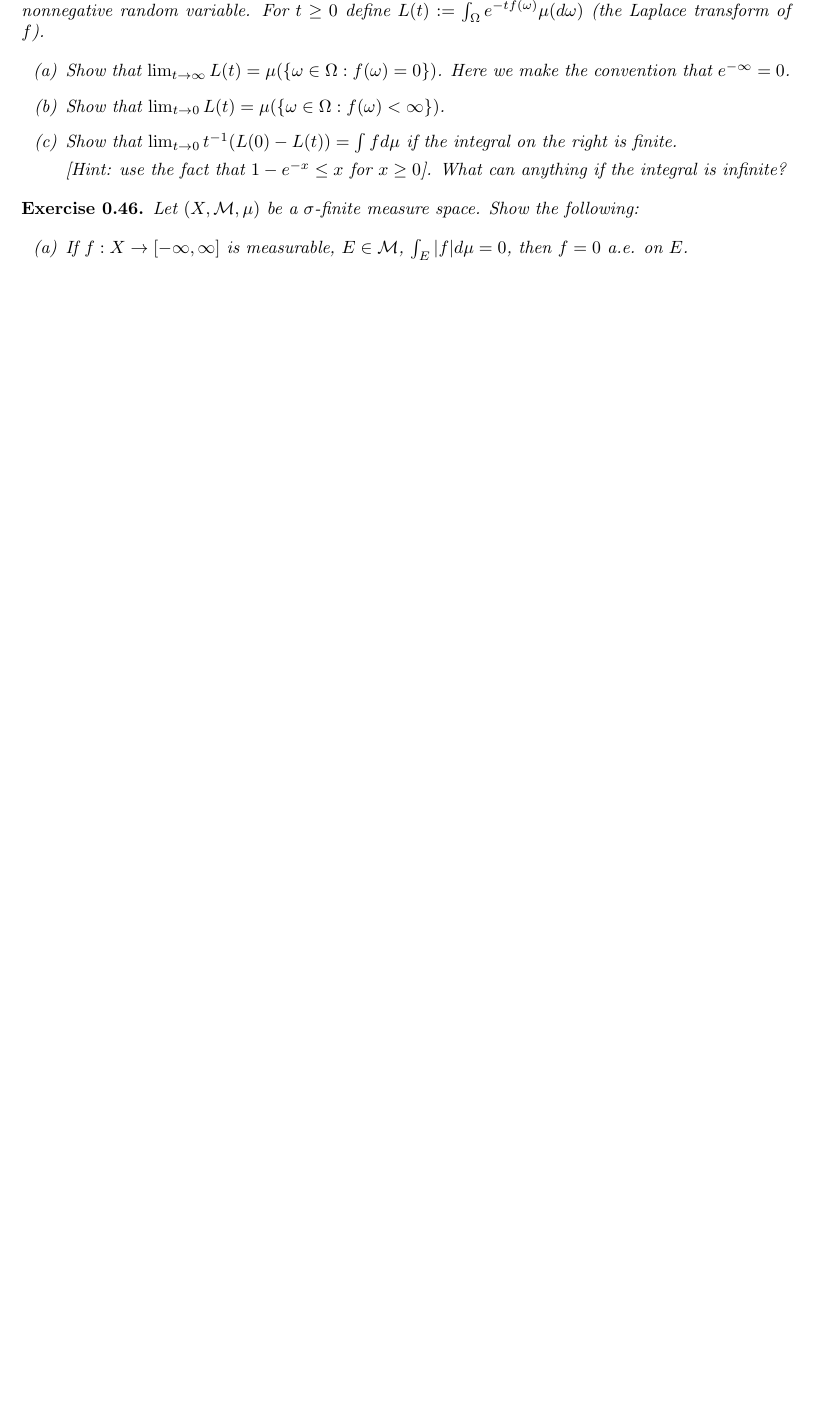
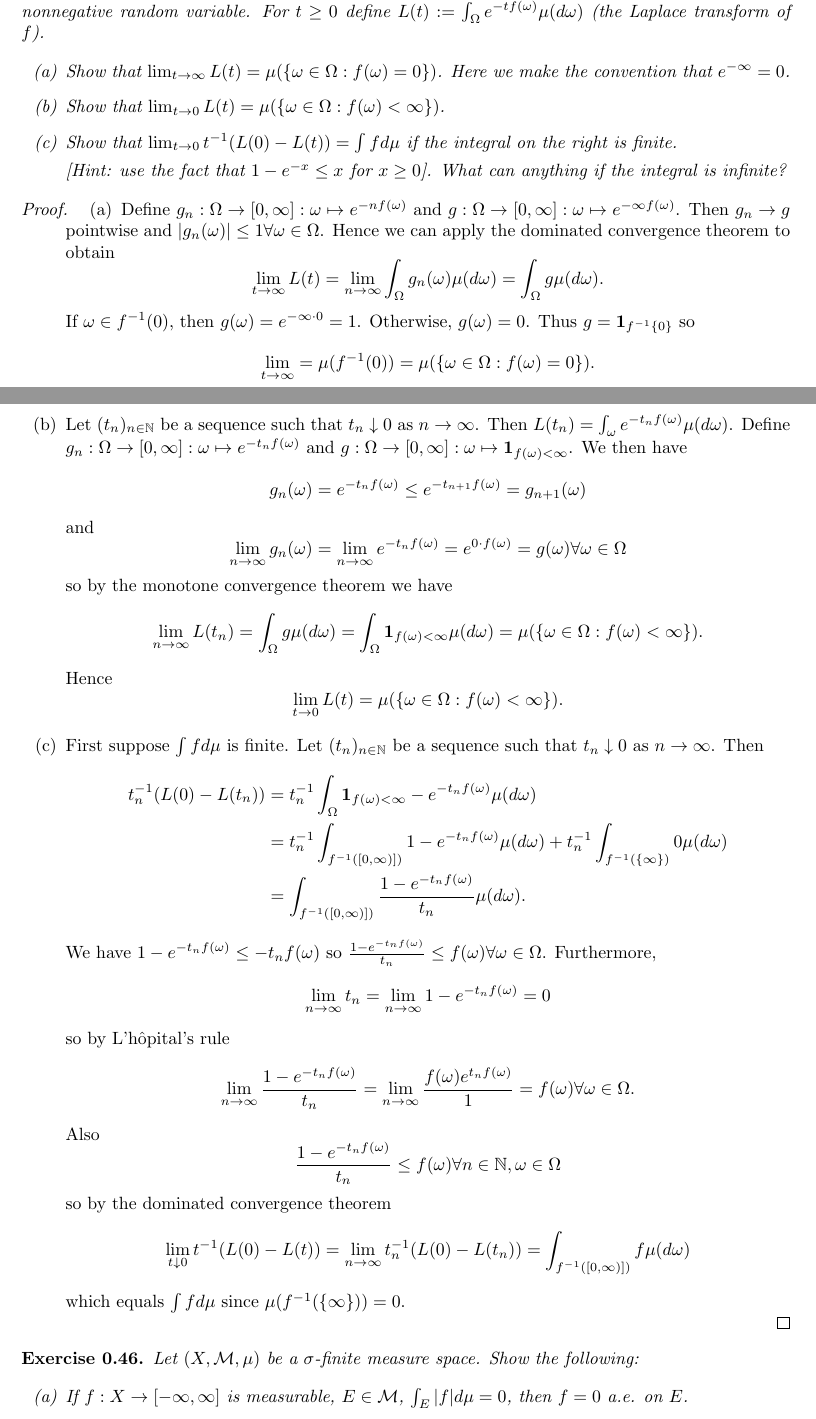
Before and after one commit to Beethoven2138/Measure-theory-solutions, a LaTeX document (Measure_theory.tex): part of page 22 of 24 before the commit and two parts of pages 22 and 23 of 25 after it, the two joined at a grey line, cut so that both start at the same text, the shorter picture padded with empty space. Compiled offline with pdfLaTeX.

Commit message:
Update Measure_theory.tex

```diff
--- a/Measure_theory.tex
+++ b/Measure_theory.tex
@@ -655,6 +661,13 @@ Let \( (\Omega, \mathcal{F}, \mu) \) be a probability space. Let \( f : \Omega \
         \textit{[Hint: use the fact that \( 1 - e^{-x} \leq x \) for \( x \geq 0 \)]. What can anything if the integral is infinite?}
     \end{enumerate}
 \end{exercise}
+\begin{proof}
+\begin{enumerate}
+    \item[(a)] Define $g_n:\Omega\to[0,\infty]:\omega\mapsto e^{-nf(\omega)}$ and $g:\Omega\to[0,\infty]:\omega\mapsto e^{-\infty f(\omega)}$. Then $g_n\to g$ pointwise and $|g_n(\omega)|\leq 1\forall\omega\in\Omega$. Hence we can apply the dominated convergence theorem to obtain \[\lim_{t\to\infty}L(t)=\lim_{n\to\infty}\int_{\Omega}g_n(\omega)\mu(d\omega)=\int_{\Omega}g\mu(d\omega).\] If $\omega\in f^{-1}(0)$, then $g(\omega)=e^{-\infty\cdot 0}=1$. Otherwise, $g(\omega)=0$. Thus $g=\mathbf{1}_{f^{-1}\{0\}}$ so \[\lim_{t\to\infty}=\mu(f^{-1}(0))=\mu(\{\omega\in\Omega:f(\omega)=0\}).\]
+    \item[(b)] Let $(t_n)_{n\in\mathbb{N}}$ be a sequence such that $t_n\downarrow0$ as $n\to\infty$. Then $L(t_n)=\int_{\omega}e^{-t_nf(\omega)}\mu(d\omega)$. Define $g_n:\Omega\to[0,\infty]:\omega\mapsto e^{-t_nf(\omega)}$ and $g:\Omega\to[0,\infty]:\omega\mapsto\mathbf{1}_{f(\omega)<\infty}$. We then have \[g_n(\omega)=e^{-t_nf(\omega)}\leq e^{-t_{n+1}f(\omega)}=g_{n+1}(\omega)\] and \[\lim_{n\to\infty}g_n(\omega)=\lim_{n\to\infty}e^{-t_nf(\omega)}=e^{0\cdot f(\omega)}=g(\omega)\forall \omega\in \Omega\] so by the monotone convergence theorem we have \[\lim_{n\to\infty}L(t_n)=\int_{\Omega}g\mu(d\omega)=\int_{\Omega}\mathbf{1}_{f(\omega)<\infty}\mu(d\omega)=\mu(\{\omega\in\Omega:f(\omega)<\infty\}).\] Hence \[\lim_{t\to0}L(t)=\mu(\{\omega\in\Omega:f(\omega)<\infty\}).\]
+    \item[(c)] First suppose $\int fd\mu$ is finite. Let $(t_n)_{n\in\mathbb{N}}$ be a sequence such that $t_n\downarrow0$ as $n\to\infty$. Then \begin{align*}t_n^{-1}(L(0)-L(t_n))&=t_n^{-1}\int_\Omega \mathbf{1}_{f(\omega)<\infty}-e^{-t_nf(\omega)}\mu(d\omega)\\&=t_n^{-1}\int_{f^{-1}([0,\infty)])}1-e^{-t_nf(\omega)}\mu(d\omega)+t_n^{-1}\int_{f^{-1}(\{\infty\})}0\mu(d\omega)\\&=\int_{f^{-1}([0,\infty)])}\frac{1-e^{-t_nf(\omega)}}{t_n}\mu(d\omega).\end{align*} We have $1-e^{-t_nf(\omega)}\leq-t_nf(\omega)$ so $\frac{1-e^{-t_nf(\omega)}}{t_n}\leq f(\omega)\forall\omega\in\Omega$. Furthermore, \[\lim_{n\to\infty}t_n=\lim_{n\to\infty}1-e^{-t_nf(\omega)}=0\] so by L'hôpital's rule \[\lim_{n\to\infty}\frac{1-e^{-t_nf(\omega)}}{t_n}=\lim_{n\to\infty}\frac{f(\omega)e^{t_nf(\omega)}}{1}=f(\omega)\forall\omega\in\Omega.\] Also \[\frac{1-e^{-t_nf(\omega)}}{t_n}\leq f(\omega)\forall n\in\mathbb{N},\omega\in\Omega\] so by the dominated convergence theorem \[\lim_{t\downarrow0}t^{-1}(L(0)-L(t))=\lim_{n\to\infty}t_n^{-1}(L(0)-L(t_n))=\int_{f^{-1}([0,\infty)])}f\mu(d\omega)\]which equals $\int fd\mu$ since $\mu(f^{-1}(\{\infty\}))=0$.
+\end{enumerate}
+\end{proof}
 \begin{exercise}
 Let \( (X, \mathcal{M}, \mu) \) be a \(\sigma\)-finite measure space. Show the following:
 
```
Also changed, not shown: Measure_theory.tex (6 more changed lines).
